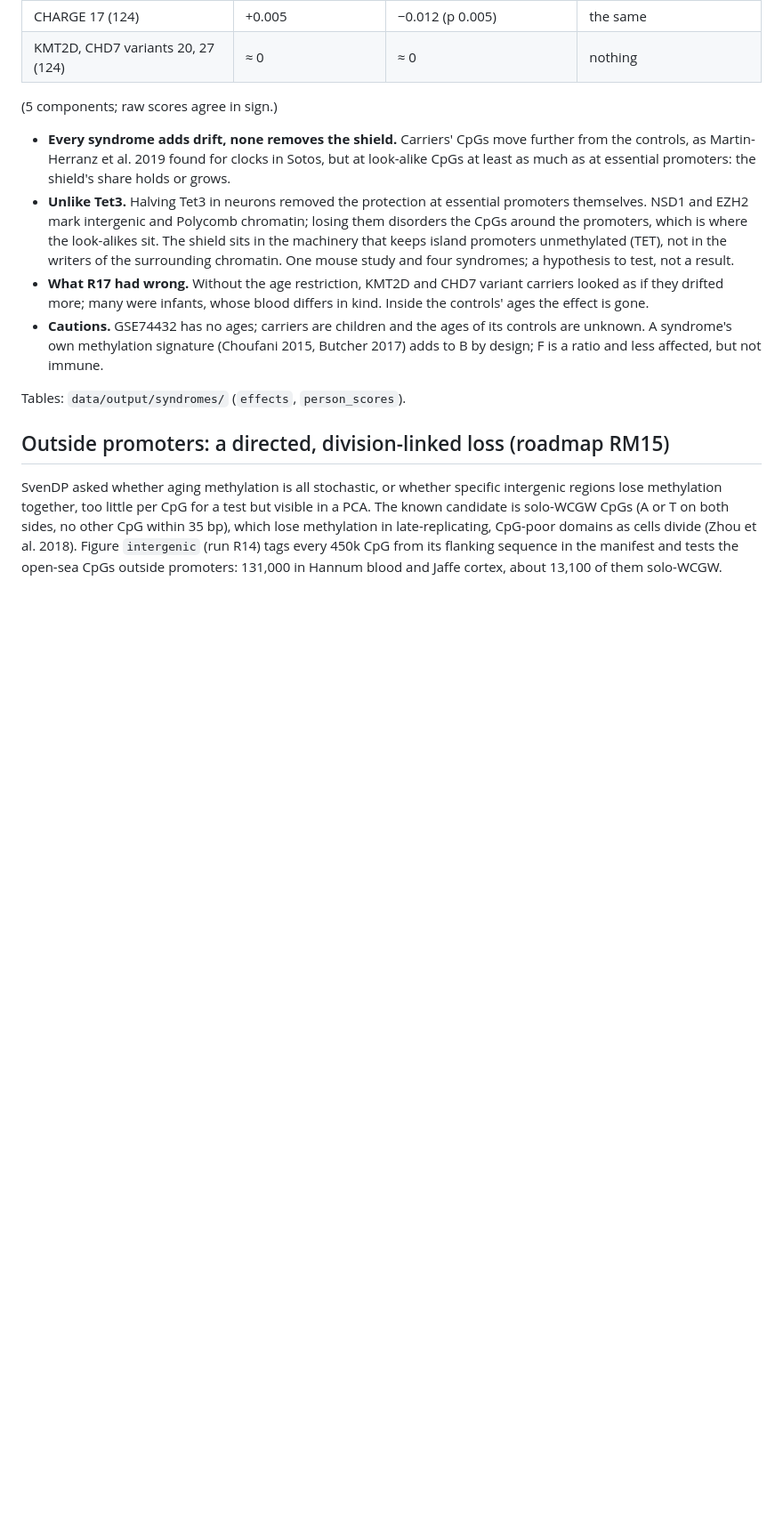
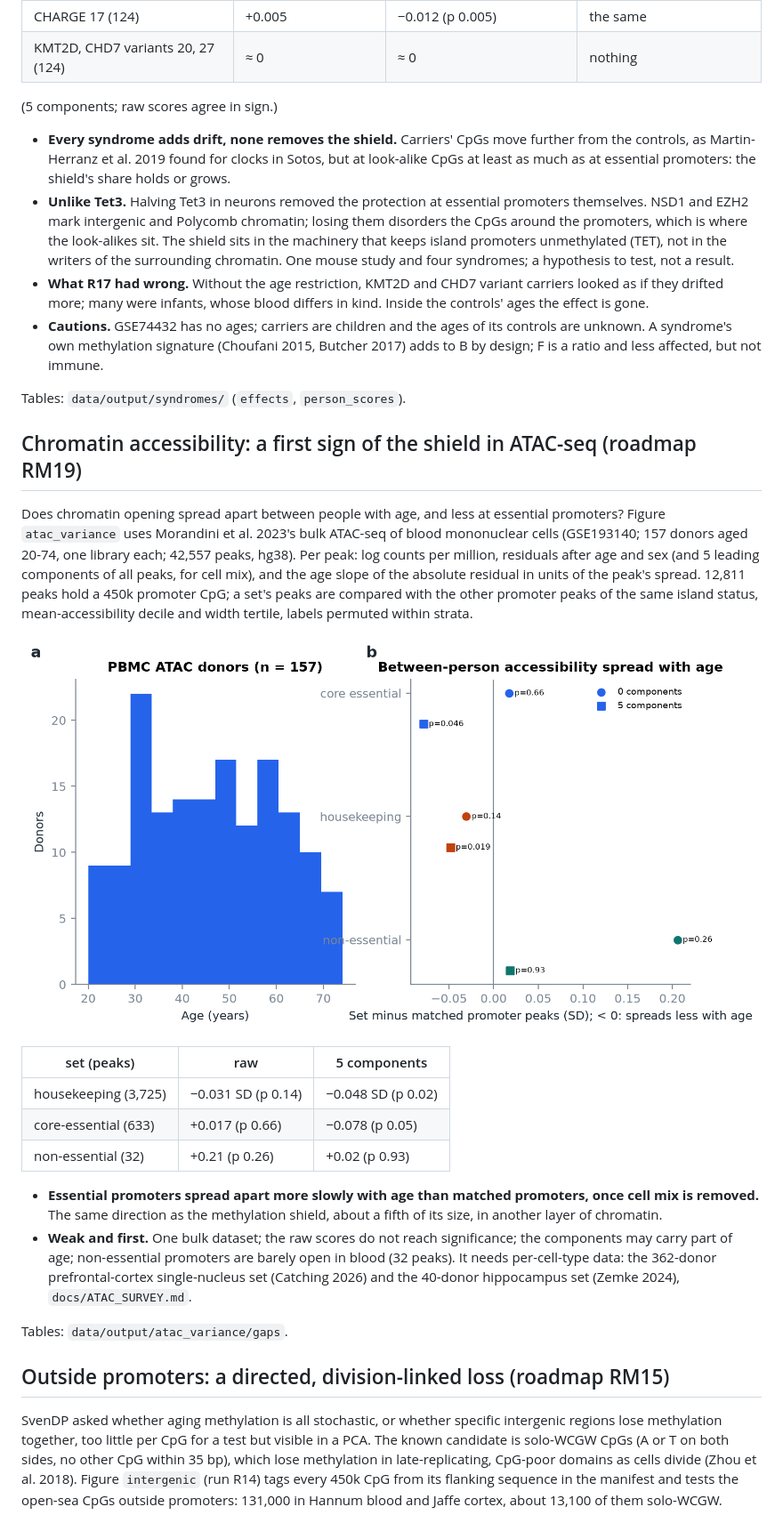
Before and after one commit to longevity-genie/entropy-age, a Markdown page: docs/extension.md, the part around the change. Shown at 89% size. Drawn GitHub-style; pictures changed too: docs/figures/atac_variance.png (added); blank space fills up the shorter version.

```diff
--- a/docs/extension.md
+++ b/docs/extension.md
@@ -691,6 +691,32 @@ age as covariate; GSE74432 gives no ages, so its contrasts are not age-adjusted.
 
 Tables: `data/output/syndromes/` (`effects`, `person_scores`).
 
+## Chromatin accessibility: a first sign of the shield in ATAC-seq (roadmap RM19)
+
+Does chromatin opening spread apart between people with age, and less at essential promoters? Figure
+`atac_variance` uses Morandini et al. 2023's bulk ATAC-seq of blood mononuclear cells (GSE193140; 157 donors aged
+20-74, one library each; 42,557 peaks, hg38). Per peak: log counts per million, residuals after age and sex (and
+5 leading components of all peaks, for cell mix), and the age slope of the absolute residual in units of the
+peak's spread. 12,811 peaks hold a 450k promoter CpG; a set's peaks are compared with the other promoter peaks of
+the same island status, mean-accessibility decile and width tertile, labels permuted within strata.
+
+![ATAC variance](figures/atac_variance.png)
+
+| set (peaks) | raw | 5 components |
+|---|---|---|
+| housekeeping (3,725) | −0.031 SD (p 0.14) | −0.048 SD (p 0.02) |
+| core-essential (633) | +0.017 (p 0.66) | −0.078 (p 0.05) |
+| non-essential (32) | +0.21 (p 0.26) | +0.02 (p 0.93) |
+
+* **Essential promoters spread apart more slowly with age than matched promoters, once cell mix is removed.** The
+  same direction as the methylation shield, about a fifth of its size, in another layer of chromatin.
+* **Weak and first.** One bulk dataset; the raw scores do not reach significance; the components may carry part
+  of age; non-essential promoters are barely open in blood (32 peaks). It needs per-cell-type data: the
+  362-donor prefrontal-cortex single-nucleus set (Catching 2026) and the 40-donor hippocampus set (Zemke 2024),
+  `docs/ATAC_SURVEY.md`.
+
+Tables: `data/output/atac_variance/gaps`.
+
 ## Outside promoters: a directed, division-linked loss (roadmap RM15)
 
 SvenDP asked whether aging methylation is all stochastic, or whether specific intergenic regions lose methylation
```
Also changed, not shown: docs/CHANGELOG.md (+1 -0 lines), docs/ROADMAP.md (+3 -0 lines), 5 other files.
